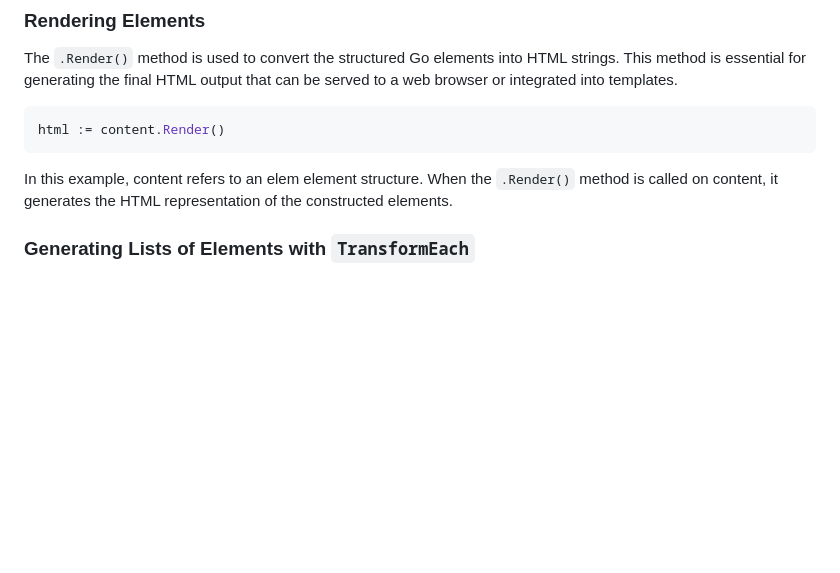
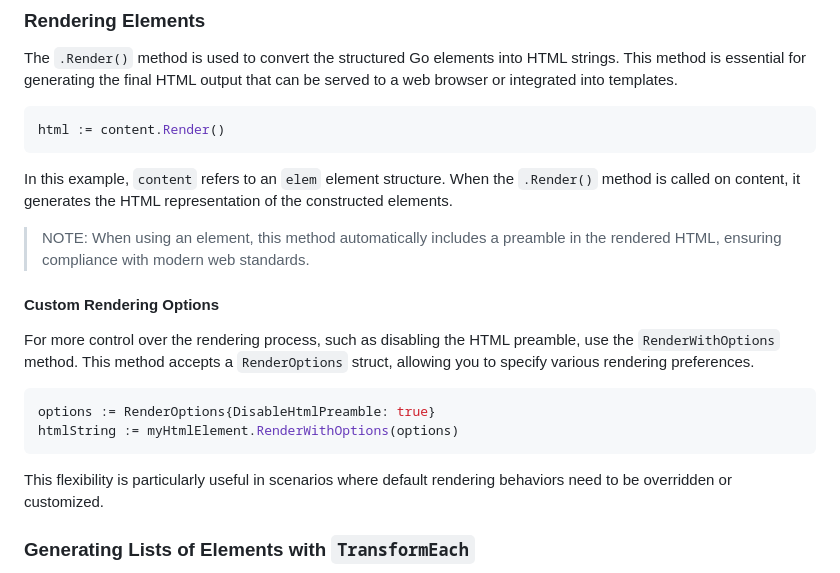
Before and after one commit to chasefleming/elem-go, a Markdown page: README.md, the part around the change. GitHub-like rendering; blank space fills up the shorter version.

Commit message:
Add documentation on RenderWithOptions to readme

````diff
--- a/README.md
+++ b/README.md
@@ -97,7 +97,20 @@ The `.Render()` method is used to convert the structured Go elements into HTML s
 html := content.Render()
 ```
 
-In this example, content refers to an elem element structure. When the `.Render()` method is called on content, it generates the HTML representation of the constructed elements.
+In this example, `content` refers to an `elem` element structure. When the `.Render()` method is called on content, it generates the HTML representation of the constructed elements.
+
+> NOTE: When using an <html> element, this method automatically includes a <!DOCTYPE html> preamble in the rendered HTML, ensuring compliance with modern web standards.
+
+#### Custom Rendering Options
+
+For more control over the rendering process, such as disabling the HTML preamble, use the `RenderWithOptions` method. This method accepts a `RenderOptions` struct, allowing you to specify various rendering preferences.
+
+```go
+options := RenderOptions{DisableHtmlPreamble: true}
+htmlString := myHtmlElement.RenderWithOptions(options)
+```
+
+This flexibility is particularly useful in scenarios where default rendering behaviors need to be overridden or customized.
 
 ### Generating Lists of Elements with `TransformEach`
 
````
